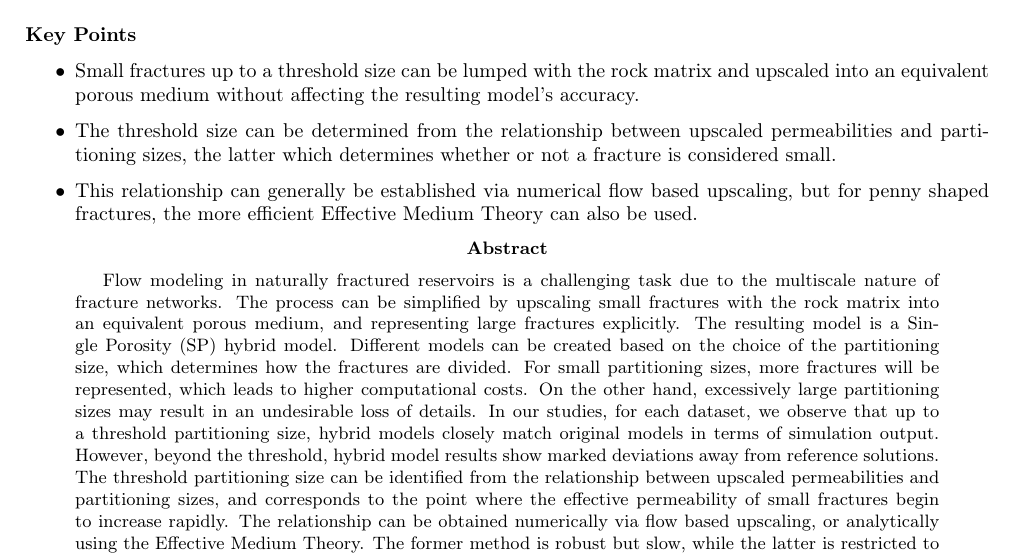
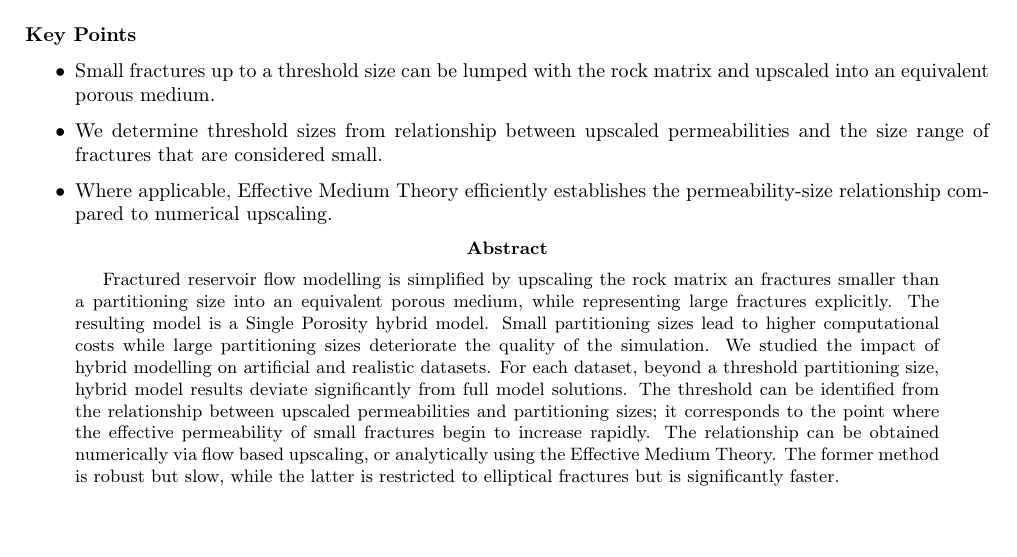
Before and after one commit to zhang-cugb/GRL_Paper, a LaTeX paper (main.tex): part of page 1 of 6, cut so that both start at the same text, the shorter picture padded with empty space. Compiled offline with pdfLaTeX.

Commit message:
Reduce character count of key points to 140. Reduce word count of abstract to 150.

```diff
--- a/main.tex
+++ b/main.tex
@@ -29,13 +29,13 @@
 
 \textbf{Key Points}
 \begin{itemize}
-	\item Small fractures up to a threshold size can be lumped with the rock matrix and upscaled into an equivalent porous medium without affecting the resulting model's accuracy.
-	\item The threshold size can be determined from the relationship between upscaled permeabilities and partitioning sizes, the latter which determines whether or not a fracture is considered small.
-	\item This relationship can generally be established via numerical flow based upscaling, but for penny shaped fractures, the more efficient Effective Medium Theory can also be used.
+	\item Small fractures up to a threshold size can be lumped with the rock matrix and upscaled into an equivalent porous medium.
+	\item We determine threshold sizes from relationship between upscaled permeabilities and the size range of fractures that are considered small.
+	\item Where applicable, Effective Medium Theory efficiently establishes the permeability-size relationship compared to numerical upscaling.
 \end{itemize}
 
 \begin{abstract}
-Flow modeling in naturally fractured reservoirs is a challenging task due to the multiscale nature of fracture networks. The process can be simplified by upscaling small fractures with the rock matrix into an equivalent porous medium, and representing large fractures explicitly. The resulting model is a Single Porosity (SP) hybrid model. Different models can be created based on the choice of the partitioning size, which determines how the fractures are divided. For small partitioning sizes, more fractures will be represented, which leads to higher computational costs. On the other hand, excessively large partitioning sizes may result in an undesirable loss of details. In our studies, for each dataset, we observe that up to a threshold partitioning size, hybrid models closely match original models in terms of simulation output. However, beyond the threshold, hybrid model results show marked deviations away from reference solutions. The threshold partitioning size can be identified from the relationship between upscaled permeabilities and partitioning sizes, and corresponds to the point where the effective permeability of small fractures begin to increase rapidly. The relationship can be obtained numerically via flow based upscaling, or analytically using the Effective Medium Theory. The former method is robust but slow, while the latter is restricted to elliptical fractures but is significantly faster.
+Fractured reservoir flow modelling is simplified by upscaling the rock matrix an fractures smaller than a partitioning size into an equivalent porous medium, while representing large fractures explicitly. The resulting model is a Single Porosity hybrid model. Small partitioning sizes lead to higher computational costs while large partitioning sizes deteriorate the quality of the simulation. We studied the impact of hybrid modelling on artificial and realistic datasets. For each dataset, beyond a threshold partitioning size, hybrid model results deviate significantly from full model solutions. The threshold can be identified from the relationship between upscaled permeabilities and partitioning sizes; it corresponds to the point where the effective permeability of small fractures begin to increase rapidly. The relationship can be obtained numerically via flow based upscaling, or analytically using the Effective Medium Theory. The former method is robust but slow, while the latter is restricted to elliptical fractures but is significantly faster.
 \end{abstract}
 
 \section{Introduction}
```
Also changed, not shown: 2 other files.
